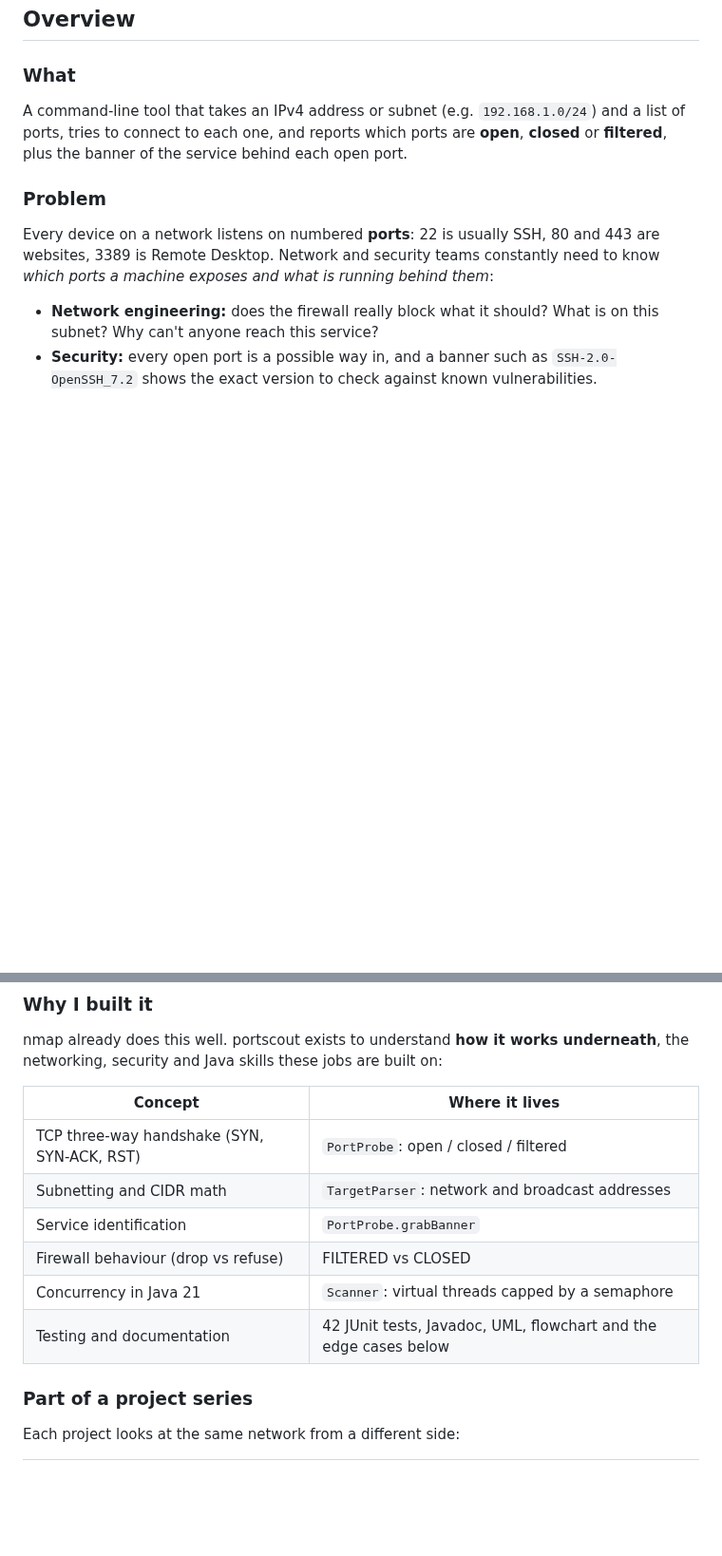
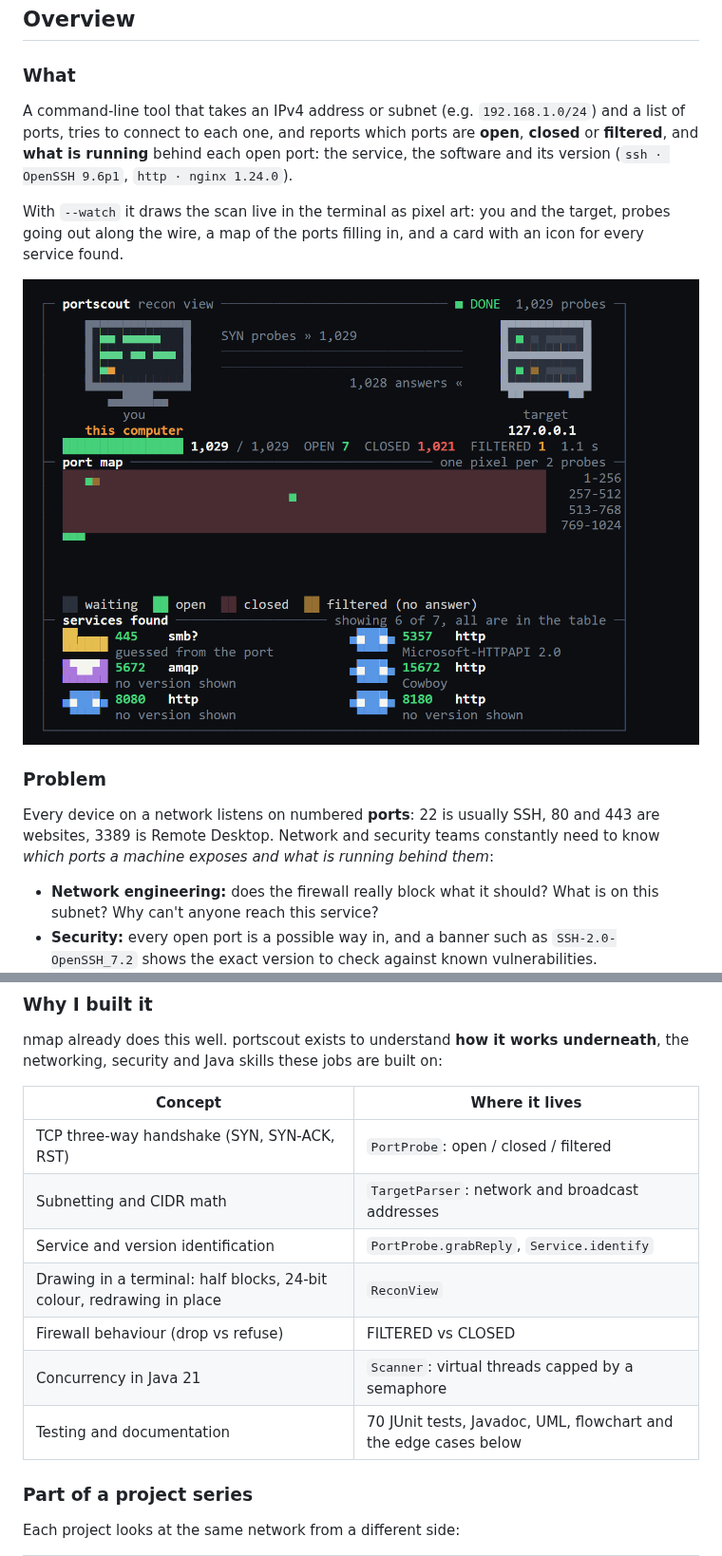
Before and after one commit to AoceanP/portscout, a Markdown page: README.md, 2 parts joined by grey strips. Shown at 95% size. GitHub-like rendering; pictures changed too: docs/recon-view.png (added); blank space fills up the shorter version.

```diff
--- a/README.md
+++ b/README.md
@@ -8,7 +8,11 @@ A multithreaded TCP port scanner in Java to understand how tools like nmap work:
 
 ### What
 
-A command-line tool that takes an IPv4 address or subnet (e.g. `192.168.1.0/24`) and a list of ports, tries to connect to each one, and reports which ports are **open**, **closed** or **filtered**, plus the banner of the service behind each open port.
+A command-line tool that takes an IPv4 address or subnet (e.g. `192.168.1.0/24`) and a list of ports, tries to connect to each one, and reports which ports are **open**, **closed** or **filtered**, and **what is running** behind each open port: the service, the software and its version (`ssh · OpenSSH 9.6p1`, `http · nginx 1.24.0`).
+
+With `--watch` it draws the scan live in the terminal as pixel art: you and the target, probes going out along the wire, a map of the ports filling in, and a card with an icon for every service found.
+
+![The recon view after scanning this PC: the port map, the progress line, and cards for SMB, AMQP and four web servers](docs/recon-view.png)
 
 ### Problem
 
@@ -38,10 +43,11 @@ nmap already does this well. portscout exists to understand **how it works under
 |---|---|
 | TCP three-way handshake (SYN, SYN-ACK, RST) | `PortProbe`: open / closed / filtered |
 | Subnetting and CIDR math | `TargetParser`: network and broadcast addresses |
-| Service identification | `PortProbe.grabBanner` |
+| Service and version identification | `PortProbe.grabReply`, `Service.identify` |
+| Drawing in a terminal: half blocks, 24-bit colour, redrawing in place | `ReconView` |
 | Firewall behaviour (drop vs refuse) | FILTERED vs CLOSED |
 | Concurrency in Java 21 | `Scanner`: virtual threads capped by a semaphore |
-| Testing and documentation | 42 JUnit tests, Javadoc, UML, flowchart and the edge cases below |
+| Testing and documentation | 70 JUnit tests, Javadoc, UML, flowchart and the edge cases below |
 
 ### Part of a project series
 
```
Also changed, not shown: other parts of README.md (+39 -8 lines), 10 other files.
